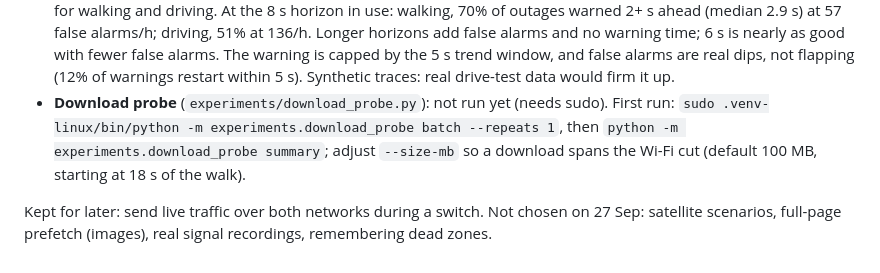
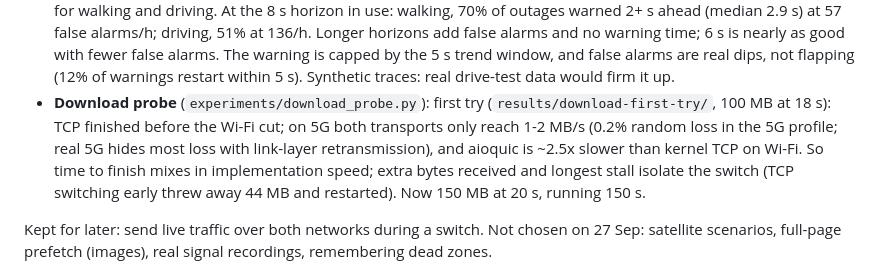
Before and after one commit to a-meriac/Shajarah, a Markdown page: NEXT_STEPS.md, the part around the change. Drawn GitHub-style.

Commit message:
Notes: download probe first try
Co-Authored-By: Claude Opus 5.5 <noreply@anthropic.com>

```diff
--- a/NEXT_STEPS.md
+++ b/NEXT_STEPS.md
@@ -179,10 +179,12 @@ Superseded runs, for the paper's "what went wrong" paragraph: `results/tunnel20-
   horizons add false alarms and no warning time; 6 s is nearly as good with fewer false alarms.
   The warning is capped by the 5 s trend window, and false alarms are real dips, not flapping
   (12% of warnings restart within 5 s). Synthetic traces: real drive-test data would firm it up.
-- **Download probe** (`experiments/download_probe.py`): not run yet (needs sudo). First run:
-  `sudo .venv-linux/bin/python -m experiments.download_probe batch --repeats 1`, then
-  `python -m experiments.download_probe summary`; adjust `--size-mb` so a download spans the
-  Wi-Fi cut (default 100 MB, starting at 18 s of the walk).
+- **Download probe** (`experiments/download_probe.py`): first try (`results/download-first-try/`,
+  100 MB at 18 s): TCP finished before the Wi-Fi cut; on 5G both transports only reach 1-2 MB/s
+  (0.2% random loss in the 5G profile; real 5G hides most loss with link-layer retransmission),
+  and aioquic is ~2.5x slower than kernel TCP on Wi-Fi. So time to finish mixes in
+  implementation speed; extra bytes received and longest stall isolate the switch (TCP
+  switching early threw away 44 MB and restarted). Now 150 MB at 20 s, running 150 s.
 
 Kept for later: send live traffic over both networks during a switch. Not chosen on 27 Sep:
 satellite scenarios, full-page prefetch (images), real signal recordings, remembering dead zones.
```
